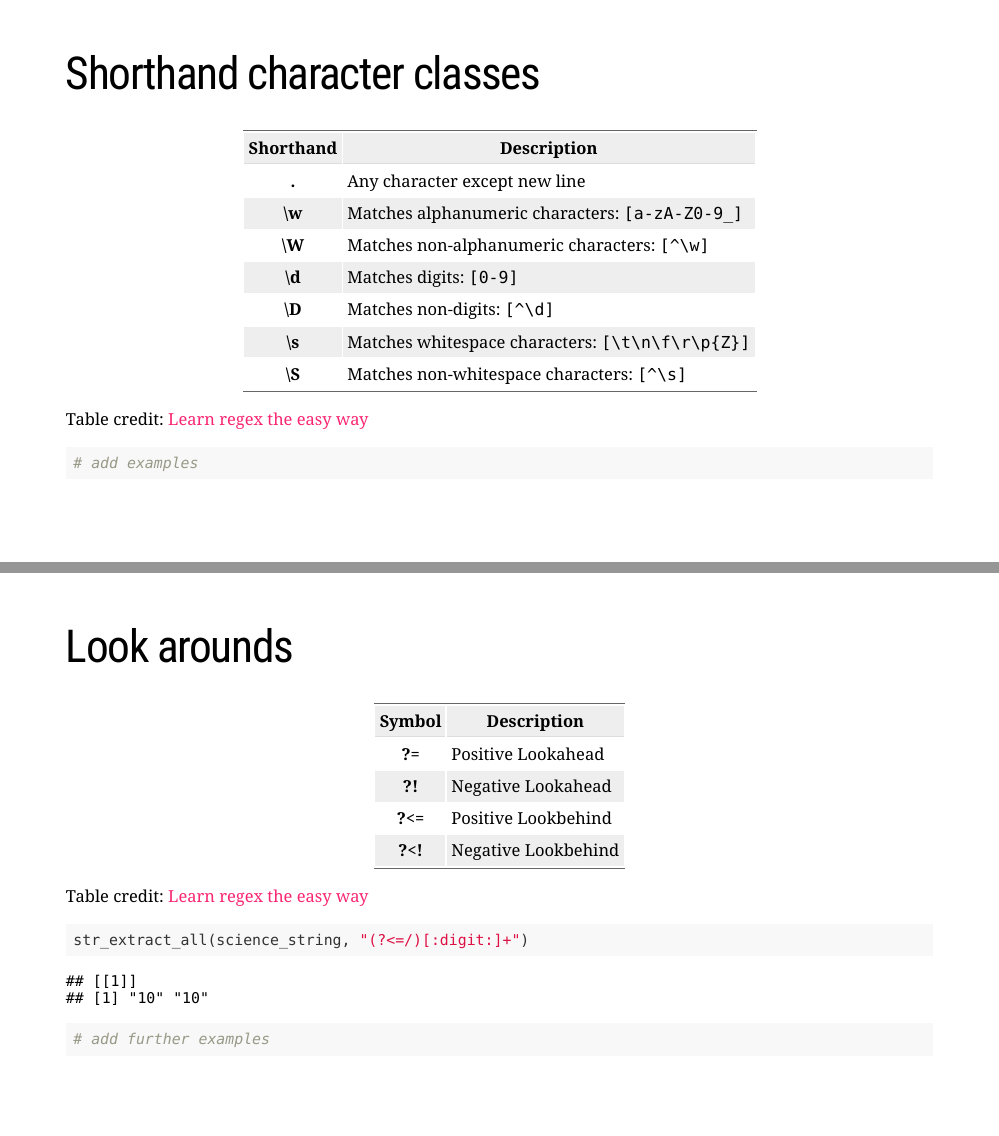
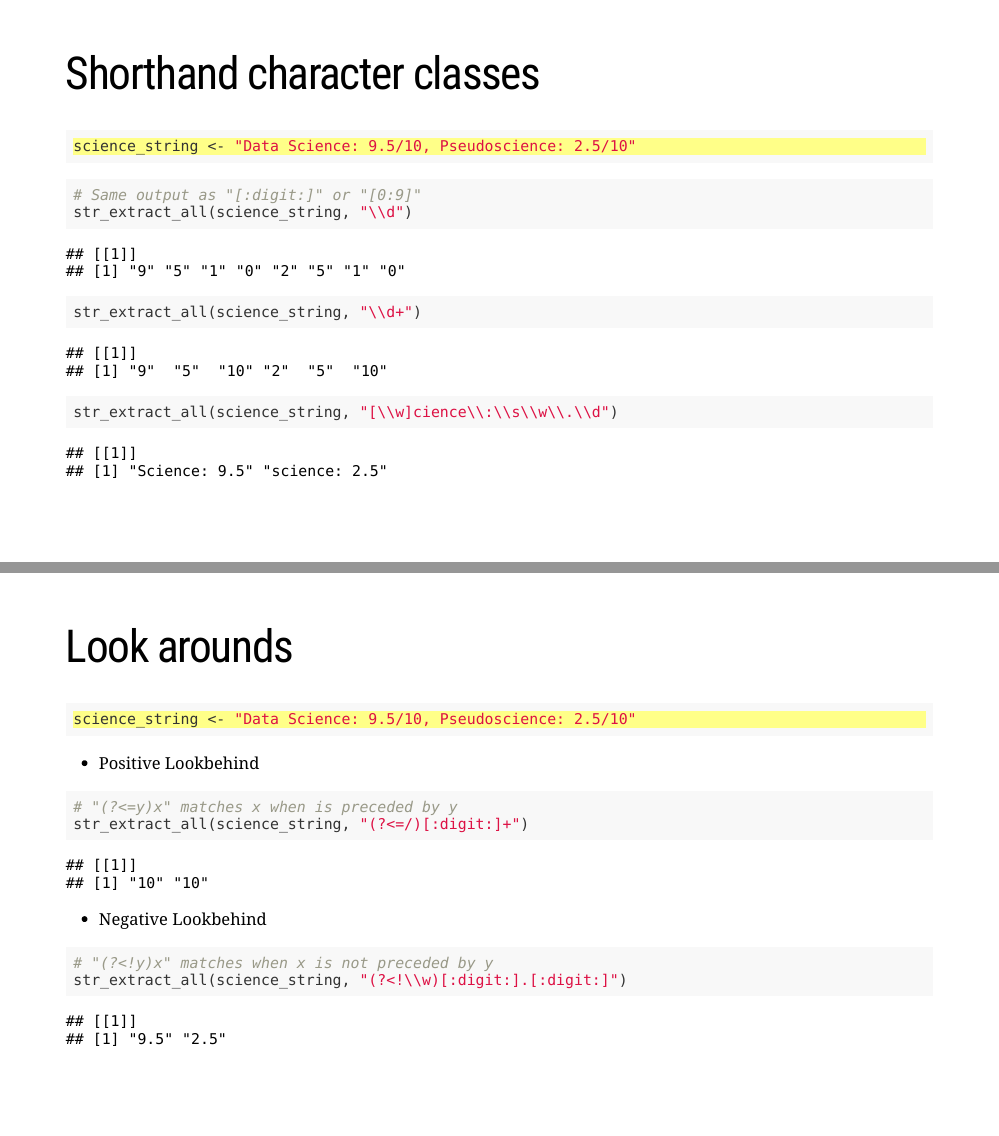
Before and after one commit to intro-to-data-science-21-workshop/05-LukasWarode-Regex_with_stringr, an R Markdown document (regex-with-stringr_slides.Rmd): pages 19 and 20 of 21 before the commit and pages 20 and 23 of 24 after it, joined at a grey line. Rendered offline with R 4.5, knitr and Pandoc, with nearby package versions; the slides are laid out offline by our stand-in for remark.js, each with all of its steps uncovered, in fonts that may differ from those the slides ask for, and without slide numbers, shadows or browser add-ons; some code elsewhere in the file could not run offline; a font, style sheet, LaTeX package, included part or bibliography that could not be used is replaced or left out.

Commit message:
preliminary version 28-10-21 lukas

````diff
--- a/regex-with-stringr_slides.Rmd
+++ b/regex-with-stringr_slides.Rmd
@@ -477,8 +477,31 @@
 
 Table credit: [Learn regex the easy way](https://github.com/ziishaned/learn-regex)
 
+---
+
+# Shorthand character classes
+
 ```{r}
-# add examples
+{{science_string <- "Data Science: 9.5/10, Pseudoscience: 2.5/10"}}
+```
+
+--
+
+```{r}
+# Same output as "[:digit:]" or "[0:9]"
+str_extract_all(science_string, "\\d")
+```
+
+--
+
+```{r}
+str_extract_all(science_string, "\\d+")
+```
+
+--
+
+```{r}
+str_extract_all(science_string, "[\\w]cience\\:\\s\\w\\.\\d")
 ```
 
 ---
@@ -499,5 +545,28 @@
 
-# add further examples
+---
+
+# Look arounds
+
+```{r}
+{{science_string <- "Data Science: 9.5/10, Pseudoscience: 2.5/10"}}
+```
+
+--
+
+- Positive Lookbehind
+
+```{r}
+# "(?<=y)x" matches x when is preceded by y
+str_extract_all(science_string, "(?<=/)[:digit:]+")
+```
+
+--
+
+- Negative Lookbehind
+
+```{r}
+# "(?<!y)x" matches when x is not preceded by y
+str_extract_all(science_string, "(?<!\\w)[:digit:].[:digit:]")
 ```
 
 ---
````
Also changed, not shown: regex-with-stringr_slides.Rmd (23 more changed lines).
